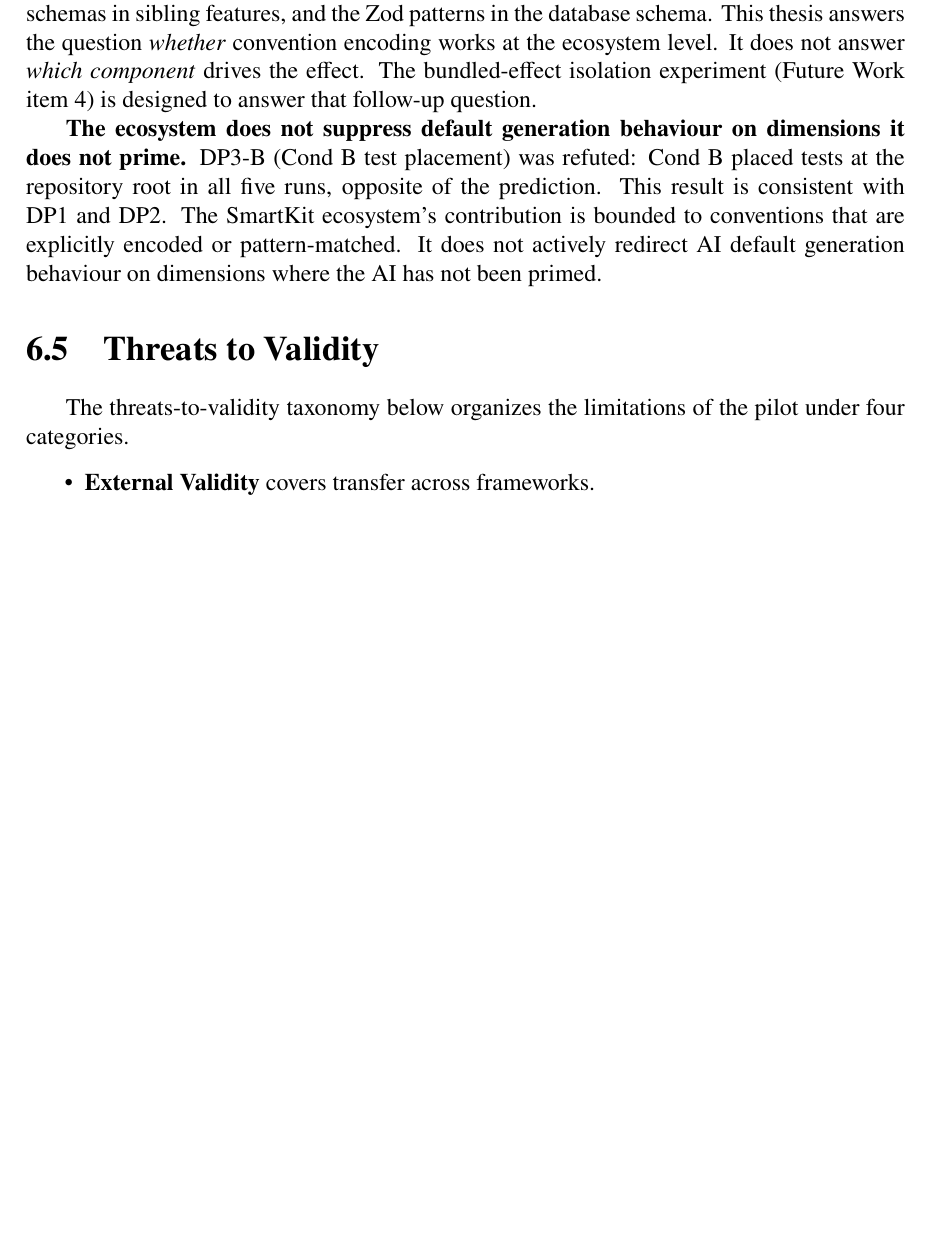
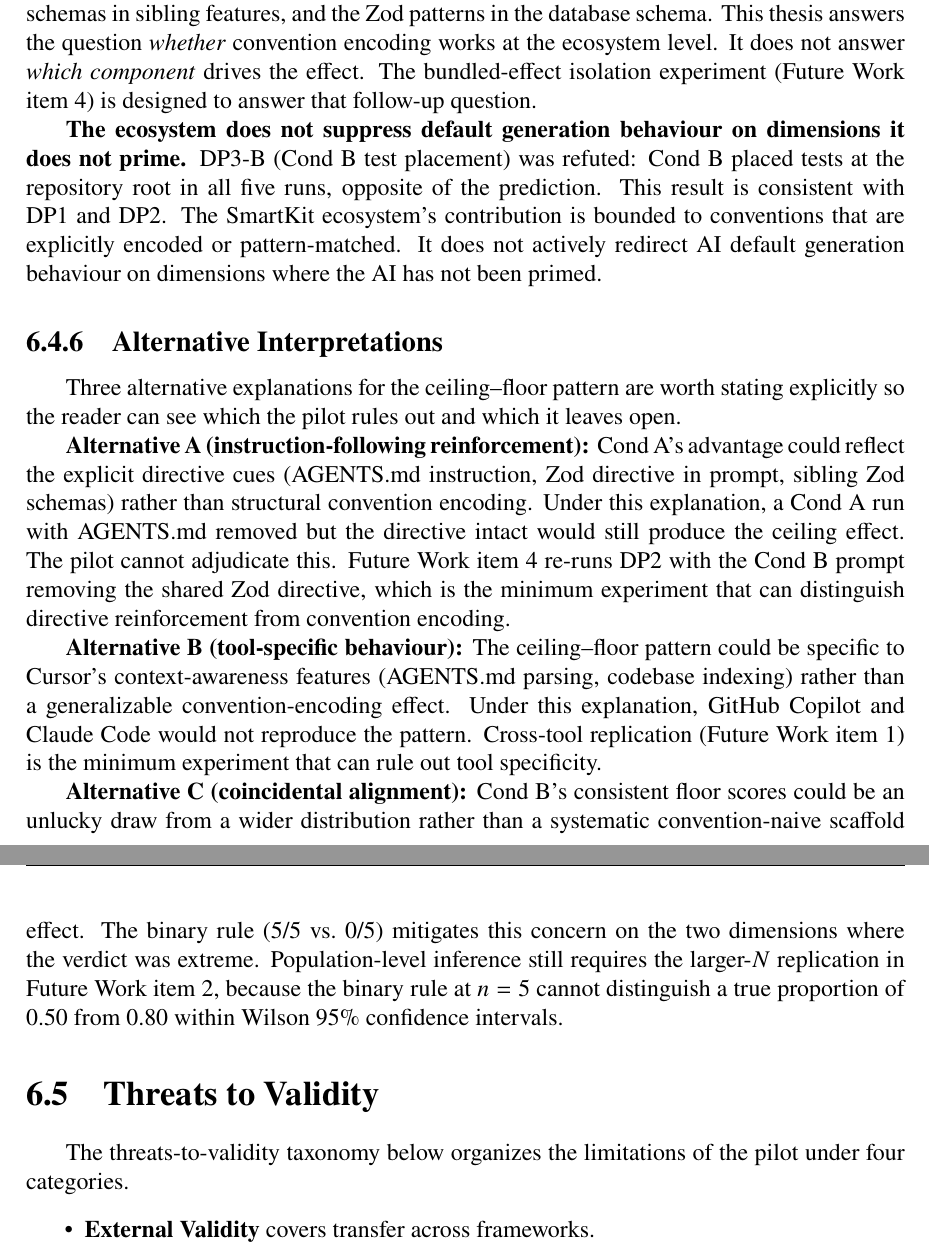
Before and after one commit to Springblade/SmartKit, a LaTeX thesis (latex/main.tex): part of page 52 of 56 before the commit and two parts of pages 52 and 53 of 56 after it, the two joined at a grey line, cut so that both start at the same text, the shorter picture padded with empty space. Compiled offline with pdfLaTeX.

Commit message:
Slice 6: M2+M3 §6.3.2 Alternative Interpretations — three alternatives
Co-authored-by: Cursor <cursoragent@cursor.com>

```diff
--- a/latex/main.tex
+++ b/latex/main.tex
@@ -1606,6 +1606,17 @@ The ceiling--floor pattern (Cond~A medians at rubric ceiling: Str 5, T\&C 4, Cov
 
 \textbf{The ecosystem does not suppress default generation behaviour on dimensions it does not prime.} DP3-B (Cond~B test placement) was refuted: Cond~B placed tests at the repository root in all five runs, opposite of the prediction. This result is consistent with DP1 and DP2. The SmartKit ecosystem's contribution is bounded to conventions that are explicitly encoded or pattern-matched. It does not actively redirect AI default generation behaviour on dimensions where the AI has not been primed.
 
+\subsection{Alternative Interpretations}
+\label{sec:alternative-interpretations}
+
+Three alternative explanations for the ceiling--floor pattern are worth stating explicitly so the reader can see which the pilot rules out and which it leaves open.
+
+\textbf{Alternative A (instruction-following reinforcement):} Cond~A's advantage could reflect the explicit directive cues (AGENTS.md instruction, Zod directive in prompt, sibling Zod schemas) rather than structural convention encoding. Under this explanation, a Cond~A run with AGENTS.md removed but the directive intact would still produce the ceiling effect. The pilot cannot adjudicate this. Future Work item~4 re-runs DP2 with the Cond~B prompt removing the shared Zod directive, which is the minimum experiment that can distinguish directive reinforcement from convention encoding.
+
+\textbf{Alternative B (tool-specific behaviour):} The ceiling--floor pattern could be specific to Cursor's context-awareness features (AGENTS.md parsing, codebase indexing) rather than a generalizable convention-encoding effect. Under this explanation, GitHub Copilot and Claude Code would not reproduce the pattern. Cross-tool replication (Future Work item~1) is the minimum experiment that can rule out tool specificity.
+
+\textbf{Alternative C (coincidental alignment):} Cond~B's consistent floor scores could be an unlucky draw from a wider distribution rather than a systematic convention-naive scaffold effect. The binary rule (5/5 vs.\ 0/5) mitigates this concern on the two dimensions where the verdict was extreme. Population-level inference still requires the larger-$N$ replication in Future Work item~2, because the binary rule at $n=5$ cannot distinguish a true proportion of 0.50 from 0.80 within Wilson 95\% confidence intervals.
+
 \section{Threats to Validity}
 \label{sec:threats}
 
```
